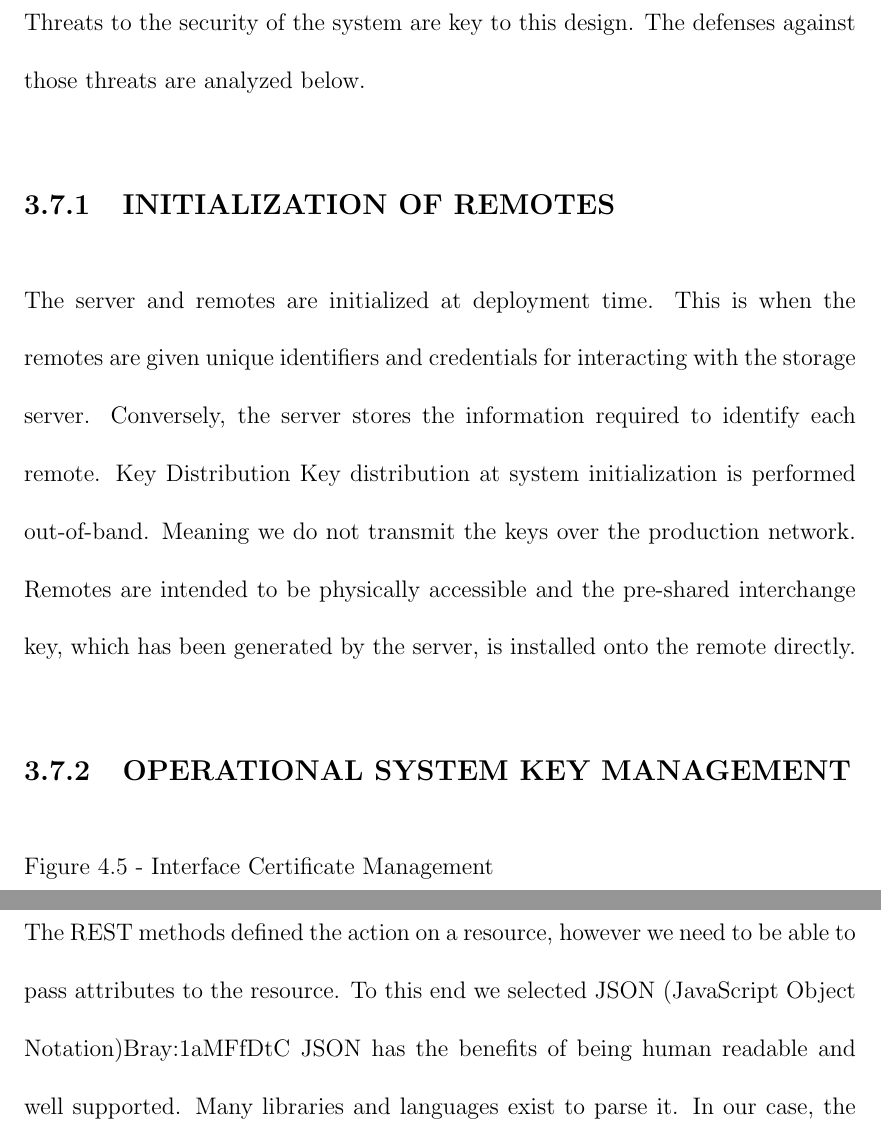
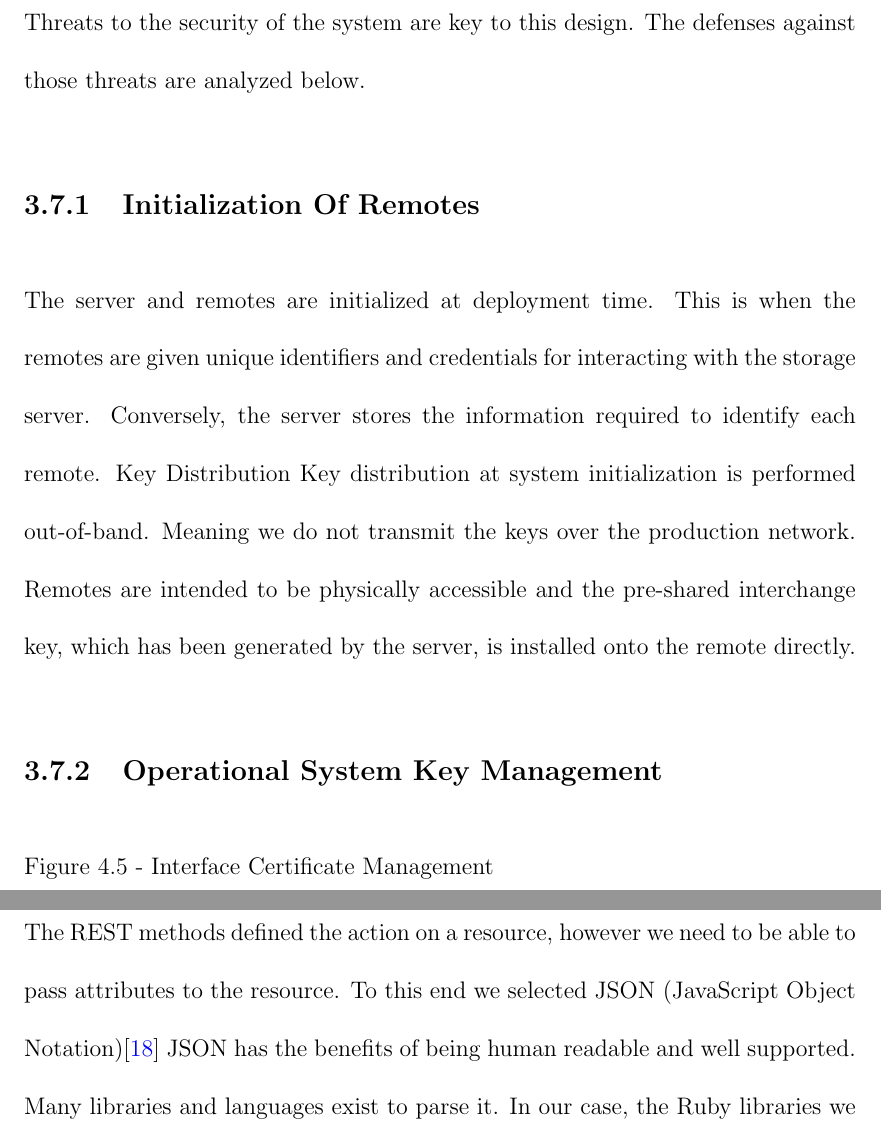
Before and after one commit to chud/gradThesis, a LaTeX thesis (Thesis.tex, which reads Chapters/SystemDesign.tex): two parts of pages 32 and 35 of 57, joined at a grey line, cut so that both start at the same text. Compiled offline with pdfLaTeX.

Commit message:
catching up after business trip

```diff
--- a/Chapters/SystemDesign.tex
+++ b/Chapters/SystemDesign.tex
@@ -115,11 +117,11 @@ Encryption is required on all message transmission to and from the nodes. The no
 
 \section{System Initialization}
     As part of the project client-side and server-side certificate key management are investigated as well as various key exchange and data channel encryption methods. Threats to the security of the system are key to this design. The defenses against those threats are analyzed below.
-\subsection{INITIALIZATION OF REMOTES}
+\subsection{Initialization Of Remotes}
     The server and remotes are initialized at deployment time. This is when the remotes are given unique identifiers and credentials for interacting with the storage server. Conversely, the server stores the information required to identify each remote.
     Key Distribution
     Key distribution at system initialization is performed out-of-band. Meaning we do not transmit the keys over the production network. Remotes are intended to be physically accessible and the pre-shared interchange key, which has been generated by the server, is installed onto the remote directly.
-\subsection{OPERATIONAL SYSTEM KEY MANAGEMENT}
+\subsection{Operational System Key Management}
 
      Figure 4.5 - Interface Certificate Management
 
@@ -159,5 +165,6 @@ Encryption is required on all message transmission to and from the nodes. The no
        Example REST routes
 
 \autoref{tab:restMapping} - REST routes and actions for the node resource
+
 \subsection{JSON}
-        The REST methods defined the action on a resource, however we need to be able to pass attributes to the resource. To this end we selected JSON (JavaScript Object Notation){Bray:1aMFfDtC} JSON has the benefits of being human readable and well supported. Many libraries and languages exist to parse it. In our case, the Ruby libraries we use are conveniently built into our basic client / server install.
+The REST methods defined the action on a resource, however we need to be able to pass attributes to the resource. To this end we selected JSON (JavaScript Object Notation)\cite{Bray:1aMFfDtC} JSON has the benefits of being human readable and well supported. Many libraries and languages exist to parse it. In our case, the Ruby libraries we use are conveniently built into our basic client / server install.
```
Also changed, not shown: Chapters/SystemDesign.tex (36 more changed lines). Lines whose indentation alone changed are shown as unchanged.
